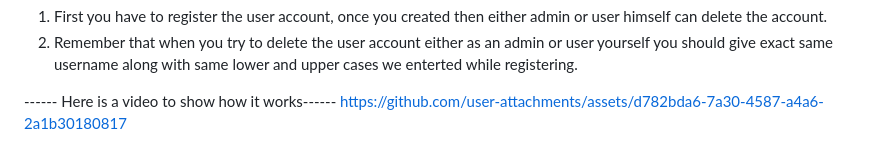
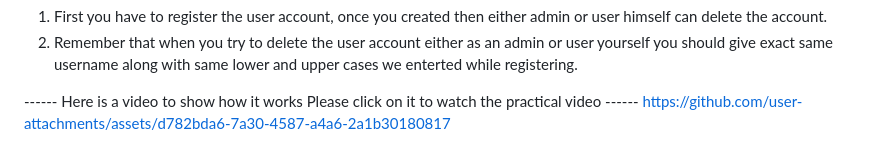
Before and after one commit to SDikshith78/authentication-and-authorisation-with-expressjs, a Markdown page: README.md, the part around the change. GitHub-like rendering.

```diff
--- a/README.md
+++ b/README.md
@@ -29,5 +29,5 @@ In technical terms, implementing a delete functionality only after authenticatio
 1. First you have to register the user account, once you created then either admin or user himself can delete the account.
 2. Remember that when you try to delete the user account either as an admin or user yourself you should give exact same username along with same lower and upper cases we enterted while registering.
 
------- Here is a video to show how it works------
+------ Here is a video to show how it works Please click on it to watch the practical video ------
 https://github.com/user-attachments/assets/d782bda6-7a30-4587-a4a6-2a1b30180817
```
